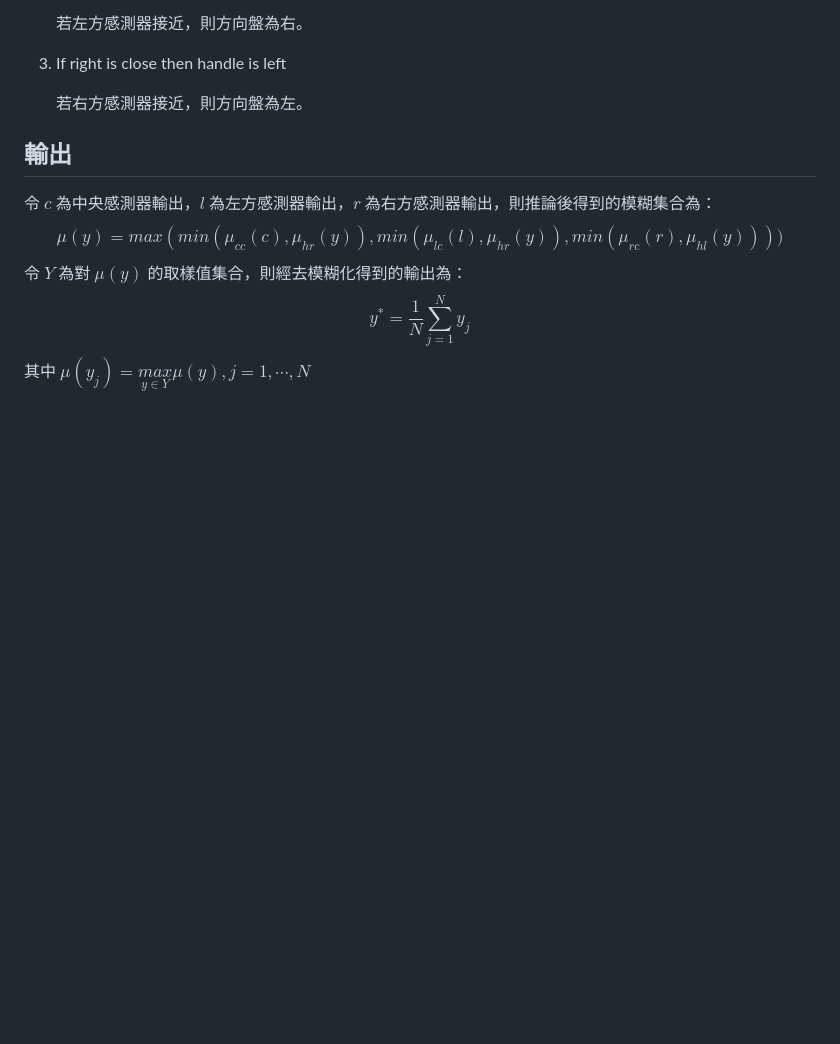
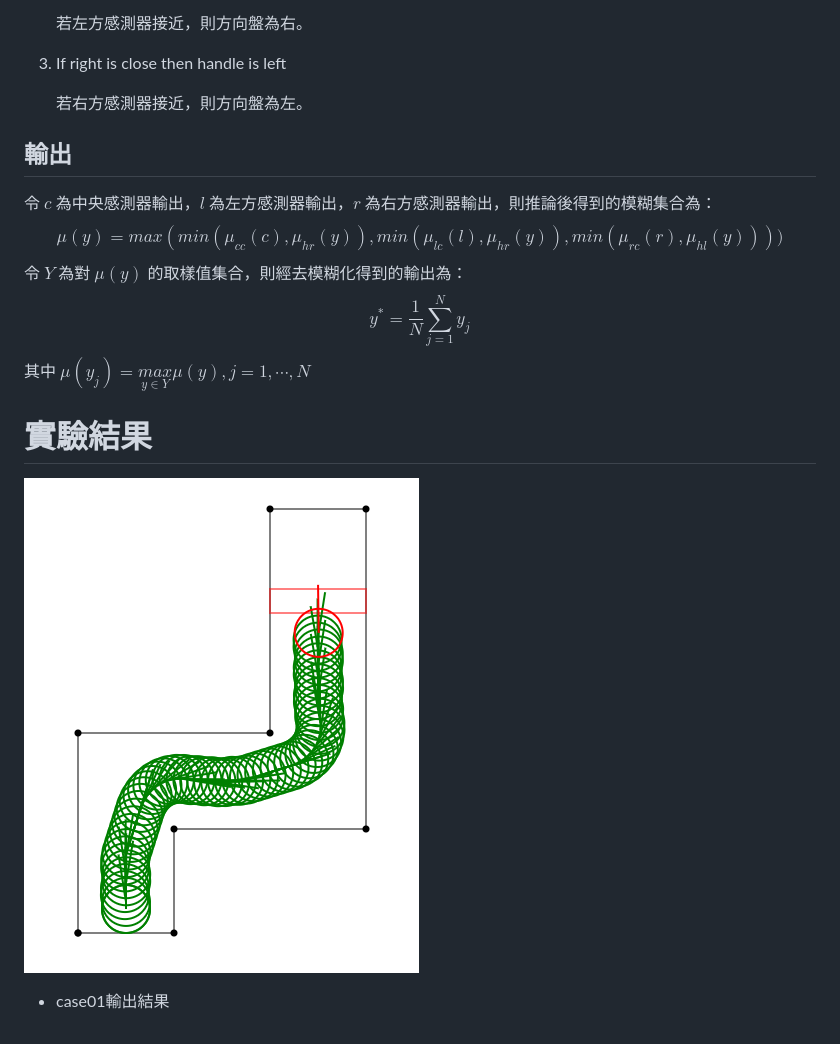
Before and after one commit to dexlansoprazole/NCU-CI-HW1, a Markdown page: README.md, the part around the change printed below. Rendered like a GitHub page; pictures changed too: img/img2.png (added); blank space fills up the shorter version.

Commit message:
docs: update readme file

```diff
--- a/README.md
+++ b/README.md
@@ -99,3 +99,7 @@ $$
 y^* = \frac{1}{N}\sum^N_{j=1}y_j
 $$
 其中 $\mu(y_j) = \underset{y \in Y}{max}\mu(y), j=1,\cdots,N$
+
+# 實驗結果
+![case01輸出結果](img/img2.png)
++ case01輸出結果
```
Also changed, not shown: other parts of README.md (+1 -1 lines).
